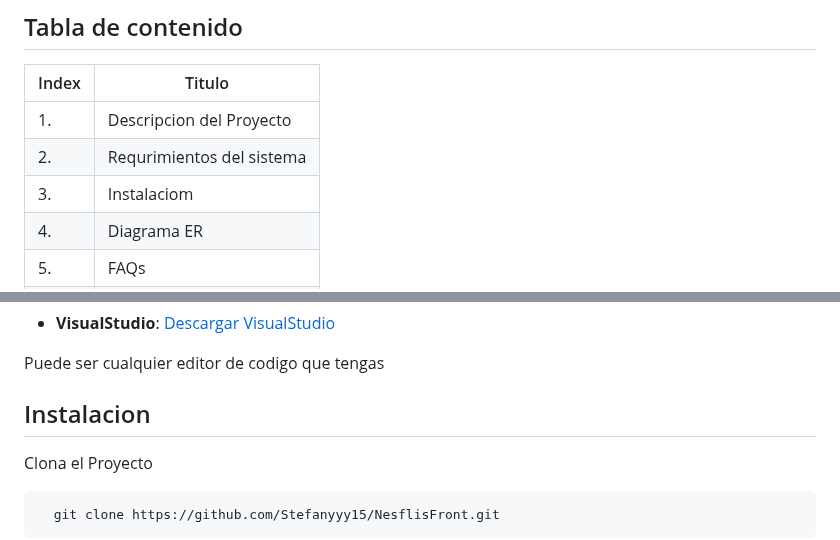
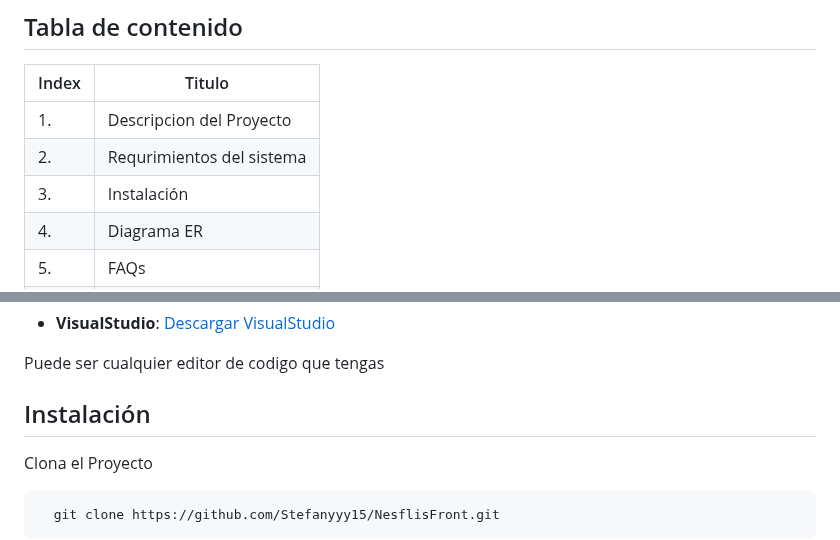
Before and after one commit to Stefanyyy15/NesflisFront, a Markdown page: Readme.md, 2 parts joined by grey strips. Drawn GitHub-style.

Commit message:
Readme Actualizado
Se corrigieron cambios supremamente importantes que se descuidaron de forma garrafal en anteriores commits y en el mismo desarrollo del readme

```diff
--- a/Readme.md
+++ b/Readme.md
@@ -12,7 +12,7 @@ El frontend de Nesflis es una aplicación web desarrollada con las tecnologías
 | ------ | --------------- |
 | 1. | Descripcion del Proyecto |
 | 2. | Requrimientos del sistema |
-| 3. | Instalaciom |
+| 3. | Instalación |
 | 4. | Diagrama ER|
 | 5. | FAQs|
 | 6. | Licencia |
@@ -39,7 +39,7 @@ Para poder ejecutar este proyecto, asegúrate de tener instalados los siguientes
 
 Puede ser cualquier editor de codigo que tengas
 
-## Instalacion
+## Instalación
 
 Clona el Proyecto
 
```
